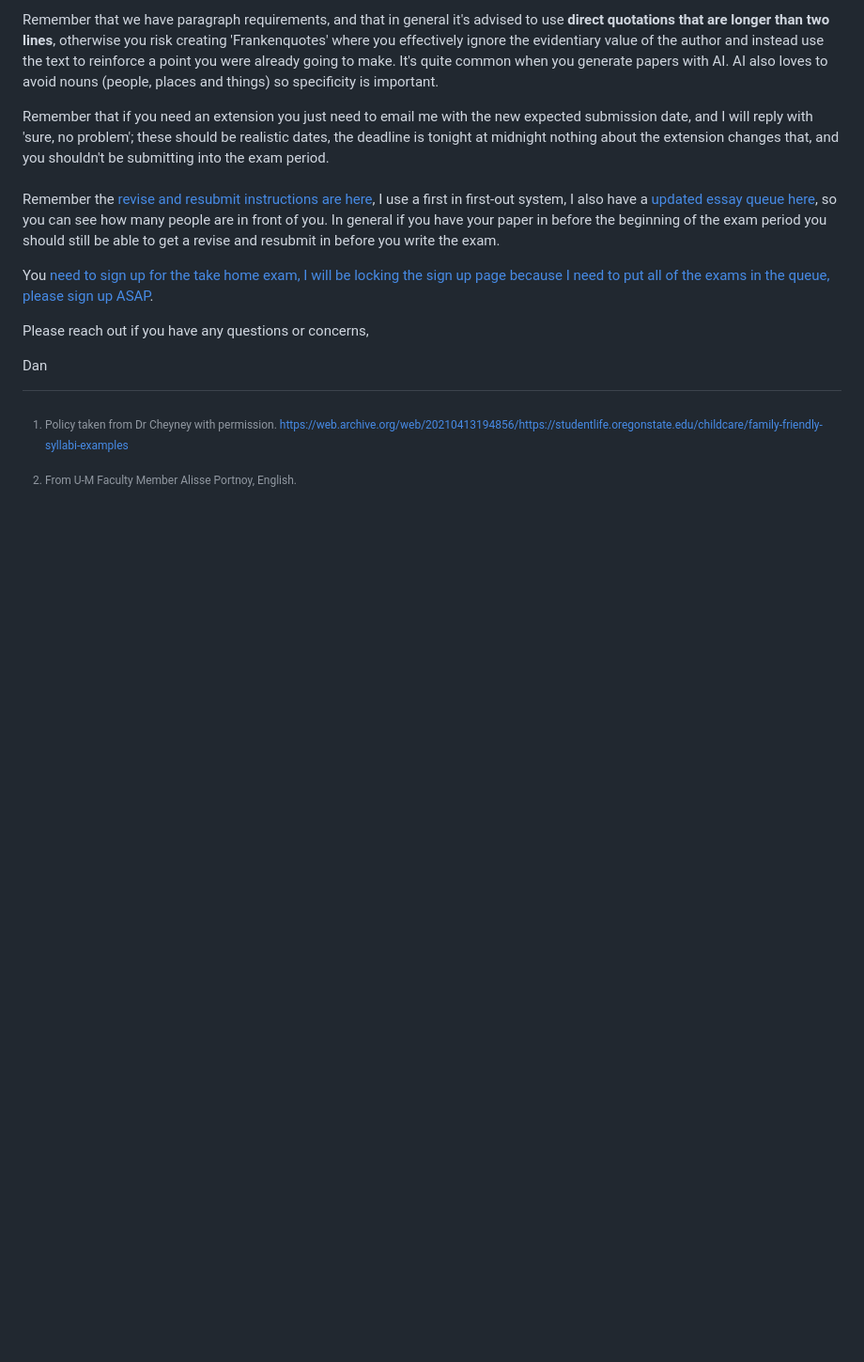
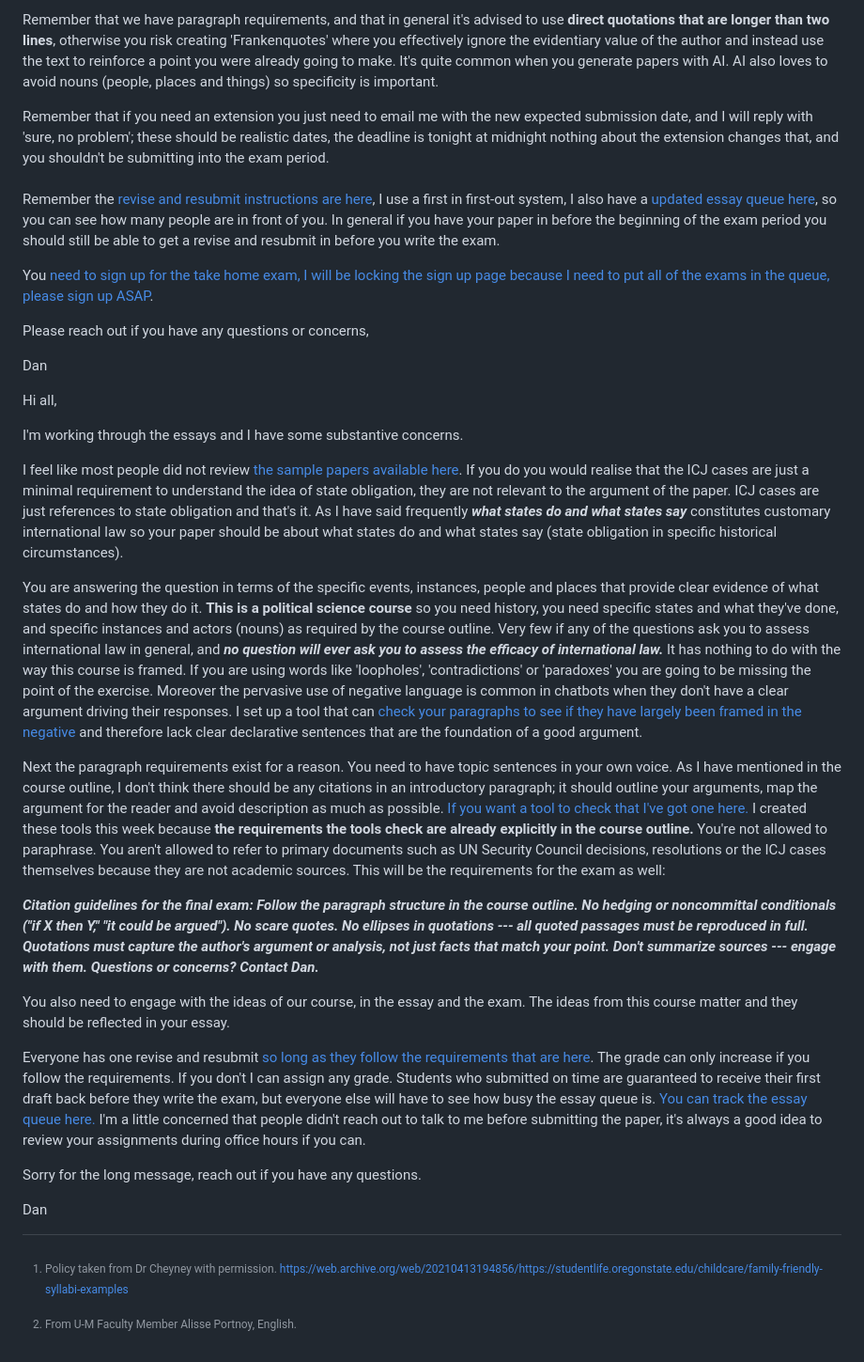
Before and after one commit to dbousfie/3201, a Markdown page: syllabus.md, the part around the change. Shown at 94% size. Drawn GitHub-style; blank space fills up the shorter version.

```diff
--- a/syllabus.md
+++ b/syllabus.md
@@ -1574,3 +1574,78 @@ ASAP](https://docs.google.com/spreadsheets/d/1NOUB0_EfYskpo9QicrnfGZV-LSAehLxdOt
 Please reach out if you have any questions or concerns,
 
 Dan
+
+Hi all,
+
+I\'m working through the essays and I have some substantive concerns.
+
+I feel like most people did not review [the sample papers available
+here](https://docs.google.com/spreadsheets/d/1NOUB0_EfYskpo9QicrnfGZV-LSAehLxdOt8cOLA1yXg/edit?gid=743044020#gid=743044020&range=A1).
+If you do you would realise that the ICJ cases are just a minimal
+requirement to understand the idea of state obligation, they are not
+relevant to the argument of the paper. ICJ cases are just references to
+state obligation and that\'s it. As I have said frequently ***what
+states do and what states say*** constitutes customary international law
+so your paper should be about what states do and what states say (state
+obligation in specific historical circumstances).
+
+You are answering the question in terms of the specific events,
+instances, people and places that provide clear evidence of what states
+do and how they do it. **This is a political science course** so you
+need history, you need specific states and what they\'ve done, and
+specific instances and actors (nouns) as required by the course outline.
+Very few if any of the questions ask you to assess international law in
+general, and ***no question will ever ask you to assess the efficacy of
+international law.*** It has nothing to do with the way this course is
+framed. If you are using words like \'loopholes\', \'contradictions\' or
+\'paradoxes\' you are going to be missing the point of the exercise.
+Moreover the pervasive use of negative language is common in chatbots
+when they don\'t have a clear argument driving their responses. I set up
+a tool that can [check your paragraphs to see if they have largely been
+framed in the
+negative](https://docs.google.com/spreadsheets/d/1NOUB0_EfYskpo9QicrnfGZV-LSAehLxdOt8cOLA1yXg/edit?gid=2074768927#gid=2074768927&range=A18)
+and therefore lack clear declarative sentences that are the foundation
+of a good argument.
+
+Next the paragraph requirements exist for a reason. You need to have
+topic sentences in your own voice. As I have mentioned in the course
+outline, I don\'t think there should be any citations in an introductory
+paragraph; it should outline your arguments, map the argument for the
+reader and avoid description as much as possible. [If you want a tool to
+check that I\'ve got one
+here.](https://docs.google.com/spreadsheets/d/1NOUB0_EfYskpo9QicrnfGZV-LSAehLxdOt8cOLA1yXg/edit?gid=2074768927#gid=2074768927&range=A19)
+I created these tools this week because **the requirements the tools
+check are already explicitly in the course outline.** You\'re not
+allowed to paraphrase. You aren\'t allowed to refer to primary documents
+such as UN Security Council decisions, resolutions or the ICJ cases
+themselves because they are not academic sources. This will be the
+requirements for the exam as well:
+
+***Citation guidelines for the final exam: Follow the paragraph
+structure in the course outline. No hedging or noncommittal conditionals
+(\"if X then Y,\" \"it could be argued\"). No scare quotes. No ellipses
+in quotations --- all quoted passages must be reproduced in full.
+Quotations must capture the author\'s argument or analysis, not just
+facts that match your point. Don\'t summarize sources --- engage with
+them. Questions or concerns? Contact Dan.***
+
+You also need to engage with the ideas of our course, in the essay and
+the exam. The ideas from this course matter and they should be reflected
+in your essay.
+
+Everyone has one revise and resubmit [so long as they follow the
+requirements that are
+here](https://westernu.brightspace.com/d2l/le/lessons/157561/topics/3738927).
+The grade can only increase if you follow the requirements. If you
+don\'t I can assign any grade. Students who submitted on time are
+guaranteed to receive their first draft back before they write the exam,
+but everyone else will have to see how busy the essay queue is. [You can
+track the essay queue
+here. ](https://westernu.brightspace.com/d2l/le/lessons/157561/topics/3742034)I\'m
+a little concerned that people didn\'t reach out to talk to me before
+submitting the paper, it\'s always a good idea to review your
+assignments during office hours if you can.
+
+Sorry for the long message, reach out if you have any questions.
+
+Dan
```
